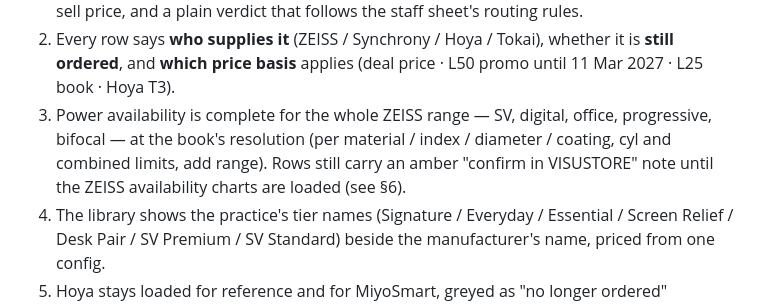
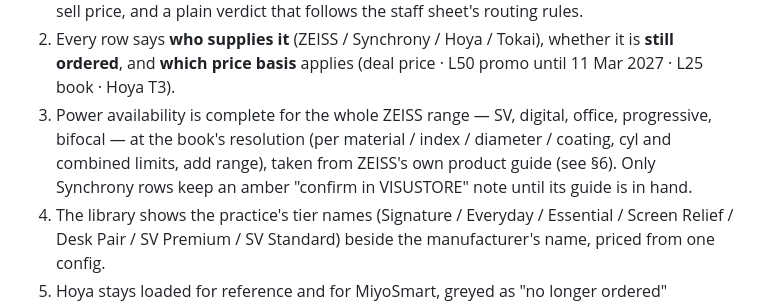
Before and after one commit to theeyevenue-code/cec-hub, a Markdown page: lenses/ZEISS-INTEGRATION-PLAN.md, the part around the change. Rendered like a GitHub page.

Commit message:
plan: §1 wording matches §6 (ZEISS ranges from the guide)
Co-Authored-By: Claude Opus 5 <noreply@anthropic.com>

```diff
--- a/lenses/ZEISS-INTEGRATION-PLAN.md
+++ b/lenses/ZEISS-INTEGRATION-PLAN.md
@@ -102,8 +102,8 @@ means sphere −6.00…+6.00, cyl to −4.00, and the starred number is the **ma
    and **which price basis** applies (deal price · L50 promo until 11 Mar 2027 · L25 book · Hoya T3).
 3. Power availability is complete for the whole ZEISS range — SV, digital, office, progressive,
    bifocal — at the book's resolution (per material / index / diameter / coating, cyl and combined
-   limits, add range). Rows still carry an amber "confirm in VISUSTORE" note until the ZEISS
-   availability charts are loaded (see §6).
+   limits, add range), taken from ZEISS's own product guide (see §6). Only Synchrony rows keep an
+   amber "confirm in VISUSTORE" note until its guide is in hand.
 4. The library shows the practice's tier names (Signature / Everyday / Essential / Screen Relief /
    Desk Pair / SV Premium / SV Standard) beside the manufacturer's name, priced from one config.
 5. Hoya stays loaded for reference and for MiyoSmart, greyed as "no longer ordered" everywhere else.
```
